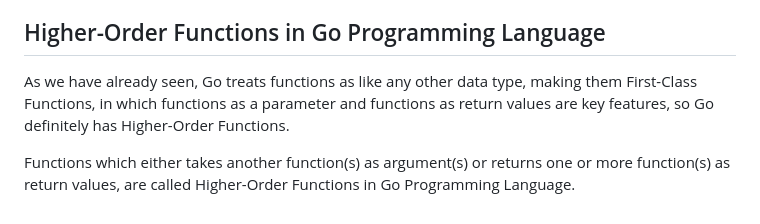
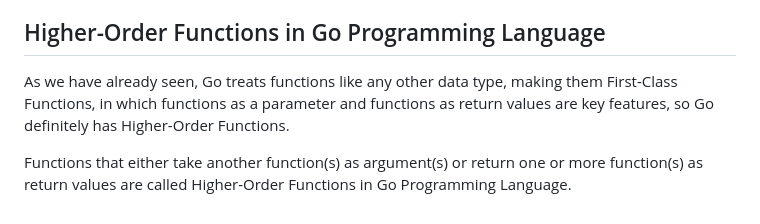
Before and after one commit to yunusparvezkhan/go-c101, a Markdown page: README.md, the part around the change. Rendered like a GitHub page.

Commit message:
fix(doc): grammar fix

```diff
--- a/README.md
+++ b/README.md
@@ -847,6 +847,6 @@ Higher-order functions are a key concept in functional programming. The use of h
 
 ## Higher-Order Functions in Go Programming Language
 
-As we have already seen, Go treats functions as like any other data type, making them First-Class Functions, in which functions as a parameter and functions as return values are key features, so Go definitely has Higher-Order Functions.
+As we have already seen, Go treats functions like any other data type, making them First-Class Functions, in which functions as a parameter and functions as return values are key features, so Go definitely has Higher-Order Functions.
 
-Functions which either takes another function(s) as argument(s) or returns one or more function(s) as return values, are called Higher-Order Functions in Go Programming Language.
+Functions that either take another function(s) as argument(s) or return one or more function(s) as return values are called Higher-Order Functions in Go Programming Language.
```
